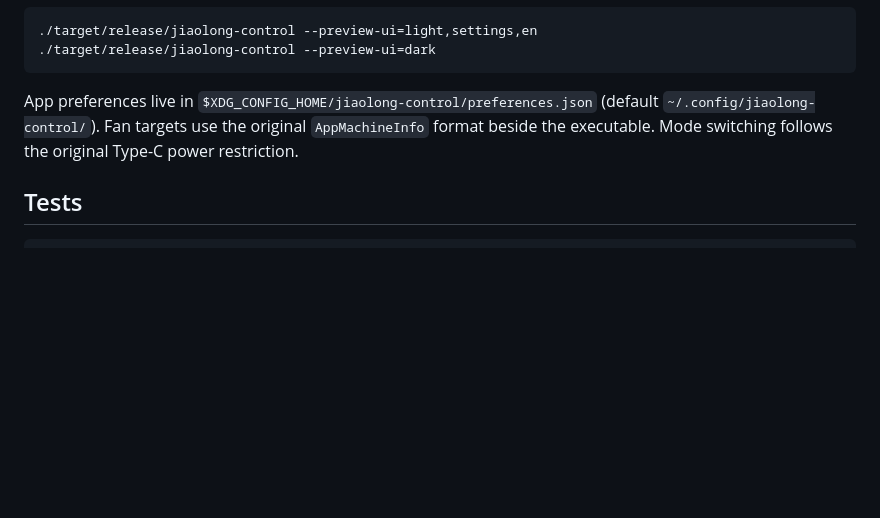
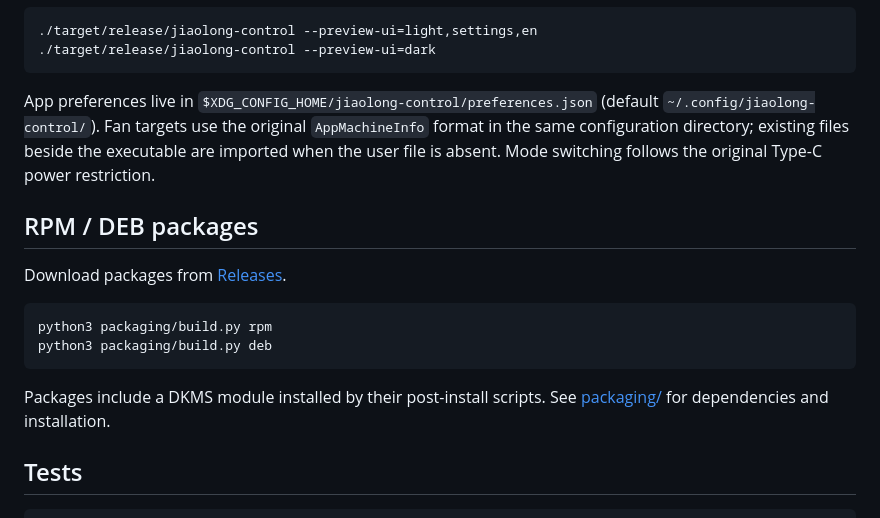
Before and after one commit to zhzy0077/jiaolong-control, a Markdown page: README.md, the part around one of its changes. Rendered like a GitHub page; blank space fills up the shorter version.

````diff
--- a/README.md
+++ b/README.md
@@ -26,7 +33,18 @@ Preview with sample data:
 ./target/release/jiaolong-control --preview-ui=dark
 ```
 
-App preferences live in `$XDG_CONFIG_HOME/jiaolong-control/preferences.json` (default `~/.config/jiaolong-control/`). Fan targets use the original `AppMachineInfo` format beside the executable. Mode switching follows the original Type-C power restriction.
+App preferences live in `$XDG_CONFIG_HOME/jiaolong-control/preferences.json` (default `~/.config/jiaolong-control/`). Fan targets use the original `AppMachineInfo` format in the same configuration directory; existing files beside the executable are imported when the user file is absent. Mode switching follows the original Type-C power restriction.
+
+## RPM / DEB packages
+
+Download packages from [Releases](https://github.com/zhzy0077/jiaolong-control/releases).
+
+```bash
+python3 packaging/build.py rpm
+python3 packaging/build.py deb
+```
+
+Packages include a DKMS module installed by their post-install scripts. See [packaging/](packaging/) for dependencies and installation.
 
 ## Tests
 
````
Also changed, not shown: other parts of README.md (+7 -0 lines), packaging/README.md (added, +29 -0 lines), docs/screenshots/fan-dark.png (added), docs/screenshots/fan-light.png (added), 13 other files.
